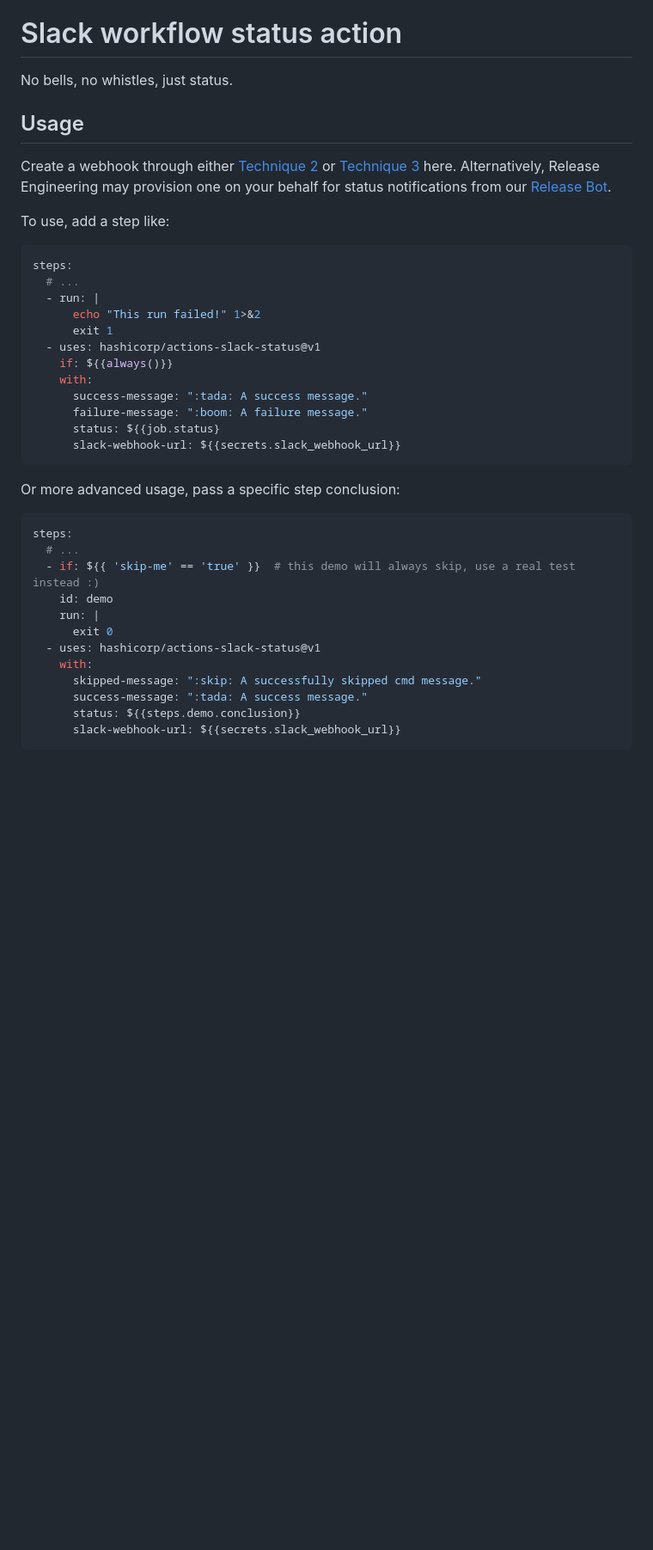
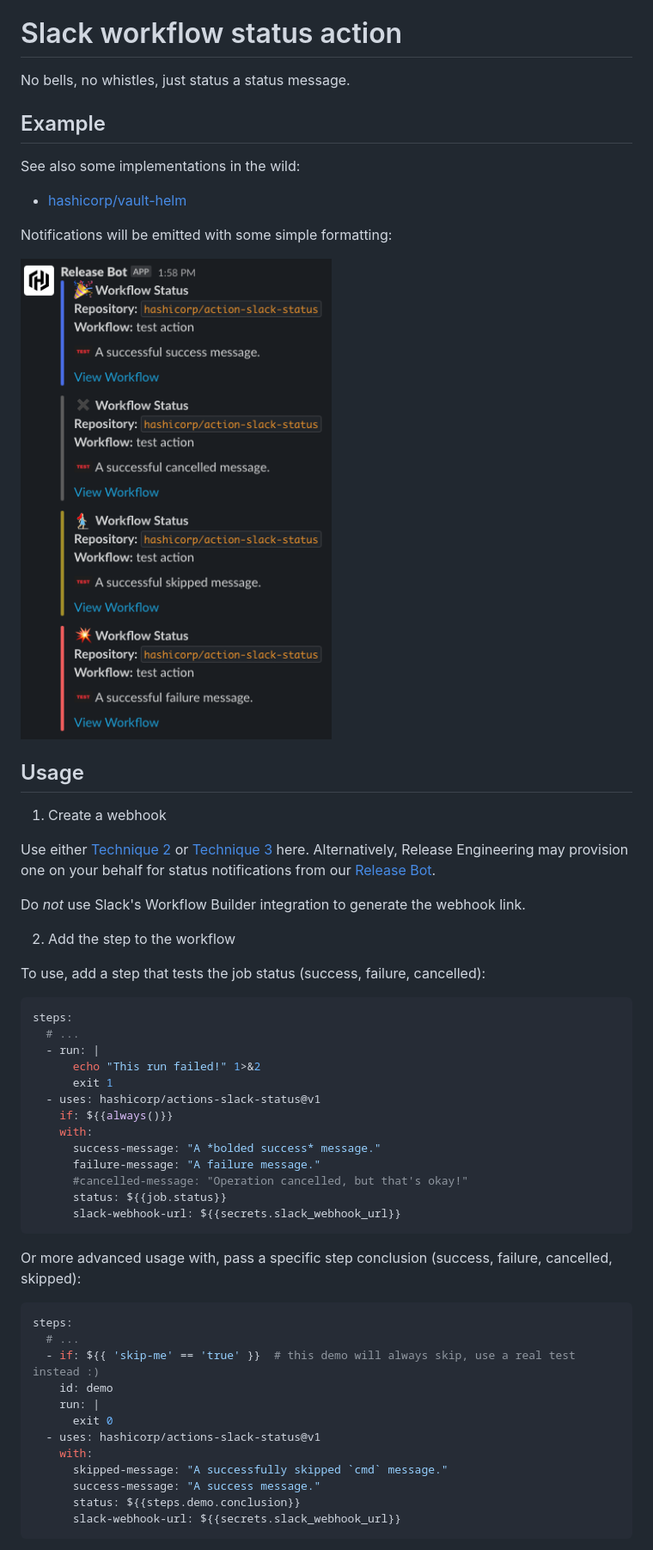
Before and after one commit to hashicorp/actions-slack-status, a Markdown page: README.md, the part around one of its changes. Shown at 86% size. Drawn GitHub-style; pictures changed too: docs/example-notifications.png (added); blank space fills up the shorter version.

````diff
--- a/README.md
+++ b/README.md
@@ -2,15 +2,30 @@ _For internal HashiCorp use only. The output of this action is specifically desi
 
 # Slack workflow status action
 
-No bells, no whistles, just status.
+No bells, no whistles, just status a status message.
+
+## Example
+
+See also some implementations in the wild:
+- [hashicorp/vault-helm](https://github.com/hashicorp/vault-helm/blob/bb9a069/.github/workflows/update-helm-charts-index.yml#L34-L40)
+
+Notifications will be emitted with some simple formatting:
+
+![sample color coded slack notifications](docs/example-notifications.png)
 
 ## Usage
 
-Create a webhook through either [Technique 2](https://github.com/slackapi/slack-github-action#technique-2-slack-app) or
+1. Create a webhook
+
+Use either [Technique 2](https://github.com/slackapi/slack-github-action#technique-2-slack-app) or
 [Technique 3](https://github.com/slackapi/slack-github-action#technique-3-slack-incoming-webhook) here. Alternatively,
 Release Engineering may provision one on your behalf for status notifications from our [Release Bot](https://api.slack.com/apps/A034FRWL0RK/incoming-webhooks).
 
-To use, add a step like:
+Do *not* use Slack's Workflow Builder integration to generate the webhook link.
+
+2. Add the step to the workflow
+
+To use, add a step that tests the job status (success, failure, cancelled):
 
 ```yaml
 steps:
@@ -21,13 +36,14 @@ steps:
   - uses: hashicorp/actions-slack-status@v1
     if: ${{always()}}
     with:
-      success-message: ":tada: A success message."
-      failure-message: ":boom: A failure message."
-      status: ${{job.status}
+      success-message: "A *bolded success* message."
+      failure-message: "A failure message."
+      #cancelled-message: "Operation cancelled, but that's okay!"
+      status: ${{job.status}}
       slack-webhook-url: ${{secrets.slack_webhook_url}}
 ```
 
-Or more advanced usage, pass a specific step conclusion:
+Or more advanced usage with, pass a specific step conclusion (success, failure, cancelled, skipped):
 
 ```yaml
 steps:
@@ -38,8 +54,8 @@ steps:
       exit 0
   - uses: hashicorp/actions-slack-status@v1
     with:
-      skipped-message: ":skip: A successfully skipped cmd message."
-      success-message: ":tada: A success message."
+      skipped-message: "A successfully skipped `cmd` message."
+      success-message: "A success message."
       status: ${{steps.demo.conclusion}}
       slack-webhook-url: ${{secrets.slack_webhook_url}}
 ```
````
Also changed, not shown: other parts of README.md (+33 -0 lines).
